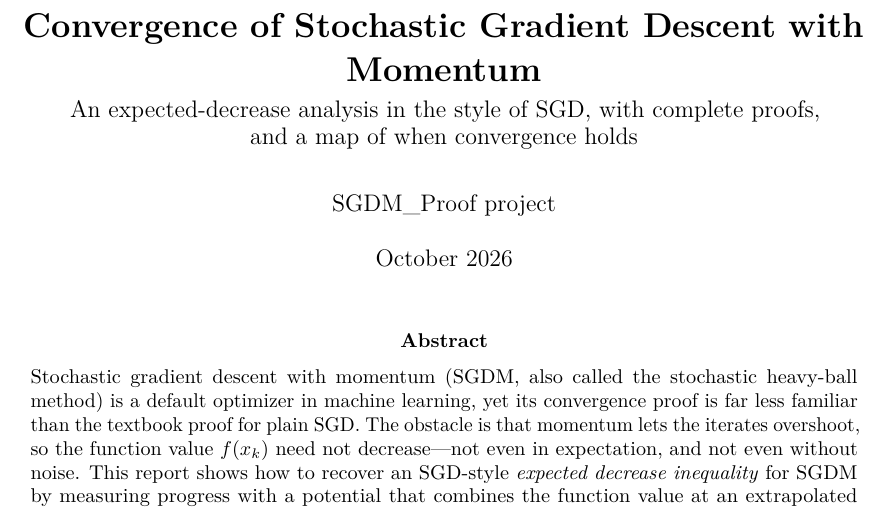
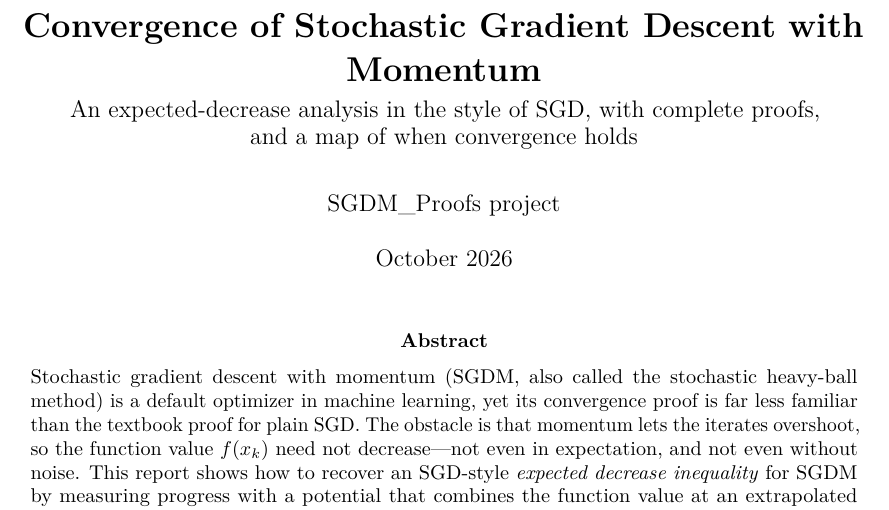
Before and after one commit to AlexanderShi/SGDM_Proofs, a LaTeX paper (report/main.tex): part of page 1 of 34, cut so that both start at the same text. Compiled offline with pdfLaTeX.

Commit message:
Rename project to SGDM_Proofs
Move the project from the SGDM_Proof/ folder of AlexanderShi/courses
to the root of this repository and update the name in the README and
on the report's title page.

Co-Authored-By: Claude Opus 5.5 <noreply@anthropic.com>
Claude-Session: https://claude.ai/code/session_01FbvJYXC5cijsBeybjfUris

```diff
--- a/report/main.tex
+++ b/report/main.tex
@@ -71,7 +71,7 @@
 \title{\textbf{Convergence of Stochastic Gradient Descent with Momentum}\\[4pt]
   \large An expected-decrease analysis in the style of SGD, with complete proofs,\\
   and a map of when convergence holds}
-\author{SGDM\_Proof project}
+\author{SGDM\_Proofs project}
 \date{October 2026}
 
 \begin{document}
```
Also changed, not shown: README.md, SGDM_Convergence_Report.pdf.
